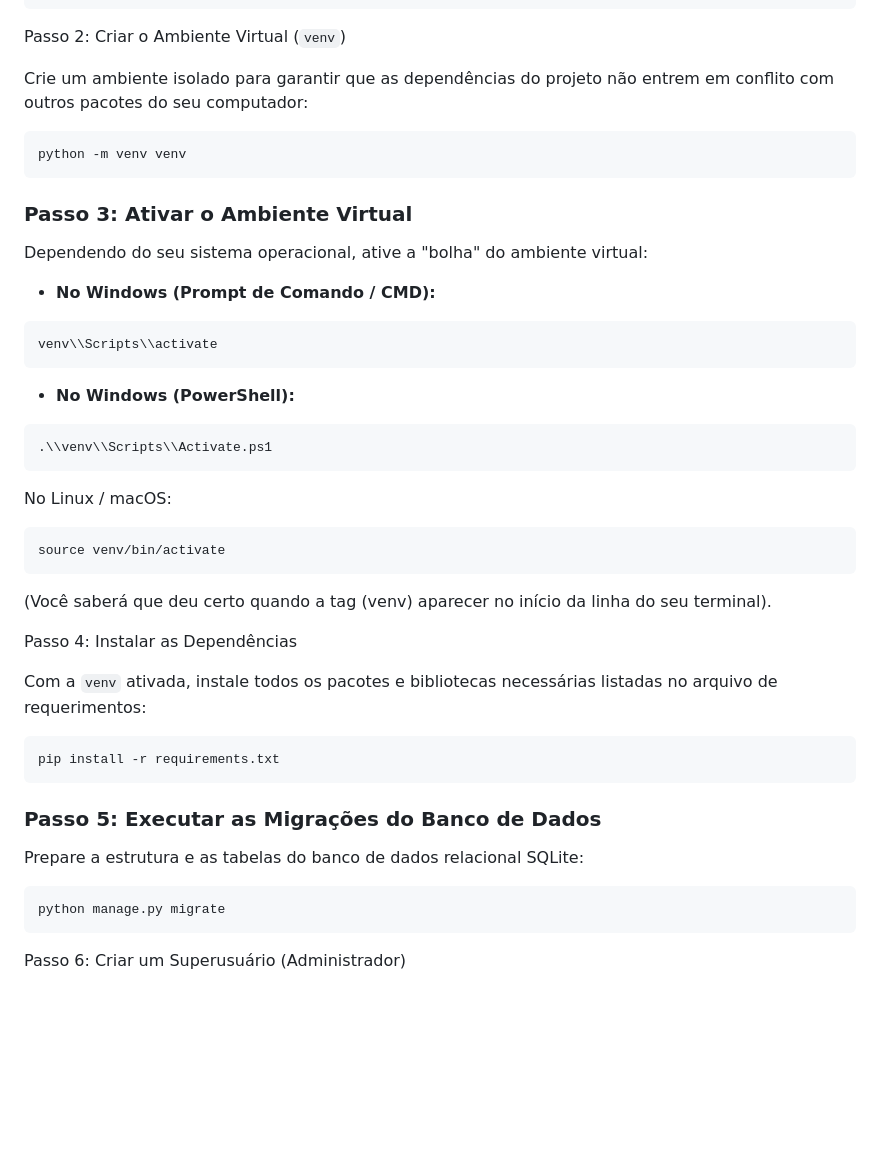
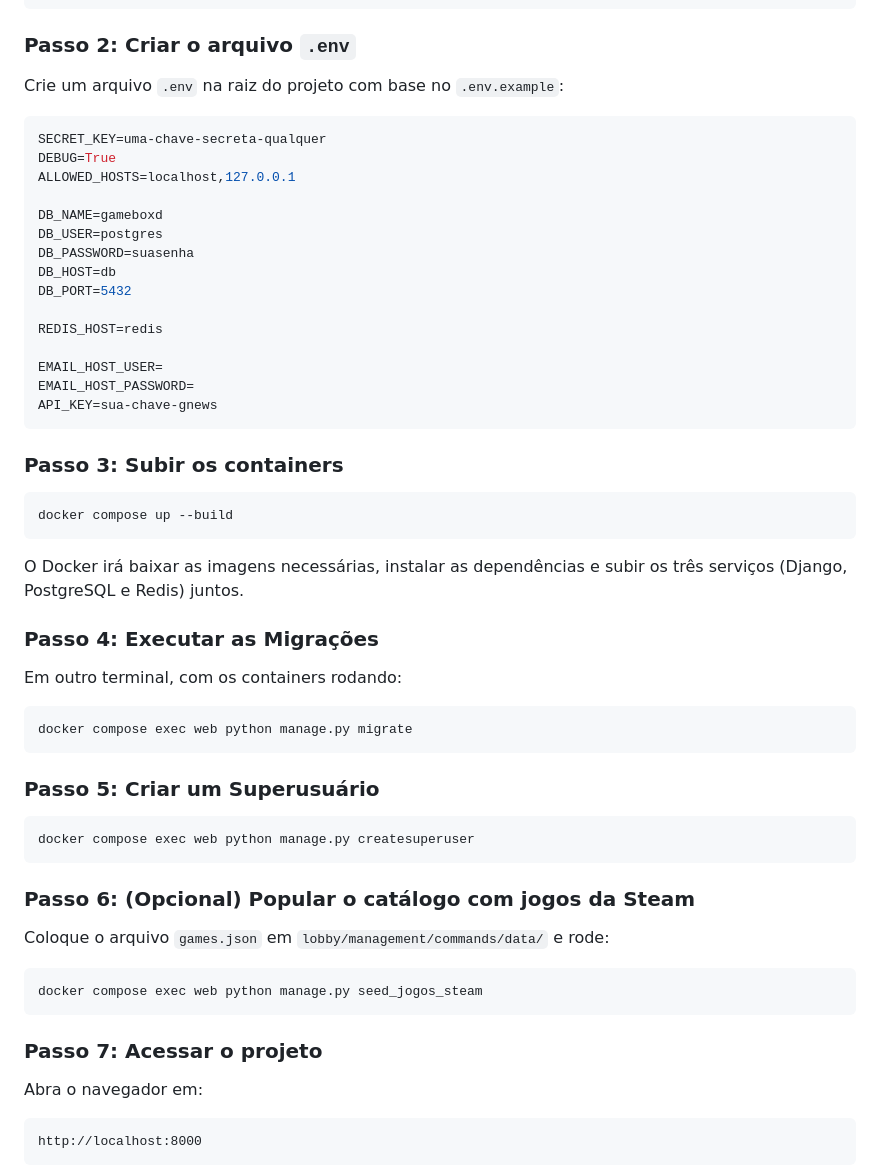
Before and after one commit to David-DEV2005/Gameboxd-Projeto-de-Desenvolvimento-Web-2, a Markdown page: README.md, the part around one of its changes. GitHub-like rendering; blank space fills up the shorter version.

````diff
--- a/README.md
+++ b/README.md
@@ -46,46 +54,63 @@ Entre na pasta raiz do projeto:
 cd Gameboxd-Projeto-de-Desenvolvimento-Web-2
 ```
 
-Passo 2: Criar o Ambiente Virtual (`venv`)
+### Passo 2: Criar o arquivo `.env`
 
-Crie um ambiente isolado para garantir que as dependências do projeto não entrem em conflito com outros pacotes do seu computador:
+Crie um arquivo `.env` na raiz do projeto com base no `.env.example`:
+
+```env
+SECRET_KEY=uma-chave-secreta-qualquer
+DEBUG=True
+ALLOWED_HOSTS=localhost,127.0.0.1
+
+DB_NAME=gameboxd
+DB_USER=postgres
+DB_PASSWORD=suasenha
+DB_HOST=db
+DB_PORT=5432
+
+REDIS_HOST=redis
+
+EMAIL_HOST_USER=
+EMAIL_HOST_PASSWORD=
+API_KEY=sua-chave-gnews
+```
+
+### Passo 3: Subir os containers
 
 ```bash
-python -m venv venv
+docker compose up --build
 ```
 
-### Passo 3: Ativar o Ambiente Virtual
+O Docker irá baixar as imagens necessárias, instalar as dependências e subir os três serviços (Django, PostgreSQL e Redis) juntos.
 
-Dependendo do seu sistema operacional, ative a "bolha" do ambiente virtual:
+### Passo 4: Executar as Migrações
 
-* **No Windows (Prompt de Comando / CMD):**
+Em outro terminal, com os containers rodando:
 
 ```bash
-venv\\Scripts\\activate
+docker compose exec web python manage.py migrate
 ```
-* **No Windows (PowerShell):**
+
+### Passo 5: Criar um Superusuário
 
 ```bash
-.\\venv\\Scripts\\Activate.ps1
-```
-No Linux / macOS:
-```bash
-source venv/bin/activate
+docker compose exec web python manage.py createsuperuser
 ```
 
-(Você saberá que deu certo quando a tag (venv) aparecer no início da linha do seu terminal).
+### Passo 6: (Opcional) Popular o catálogo com jogos da Steam
 
-Passo 4: Instalar as Dependências
+Coloque o arquivo `games.json` em `lobby/management/commands/data/` e rode:
 
-Com a `venv` ativada, instale todos os pacotes e bibliotecas necessárias listadas no arquivo de requerimentos:
 ```bash
-pip install -r requirements.txt
+docker compose exec web python manage.py seed_jogos_steam
 ```
-### Passo 5: Executar as Migrações do Banco de Dados
 
-Prepare a estrutura e as tabelas do banco de dados relacional SQLite:
-```bash
-python manage.py migrate
+### Passo 7: Acessar o projeto
+
+Abra o navegador em:
+
 ```
-Passo 6: Criar um Superusuário (Administrador)
+http://localhost:8000
+```
 
````
Also changed, not shown: other parts of README.md (+134 -45 lines).
